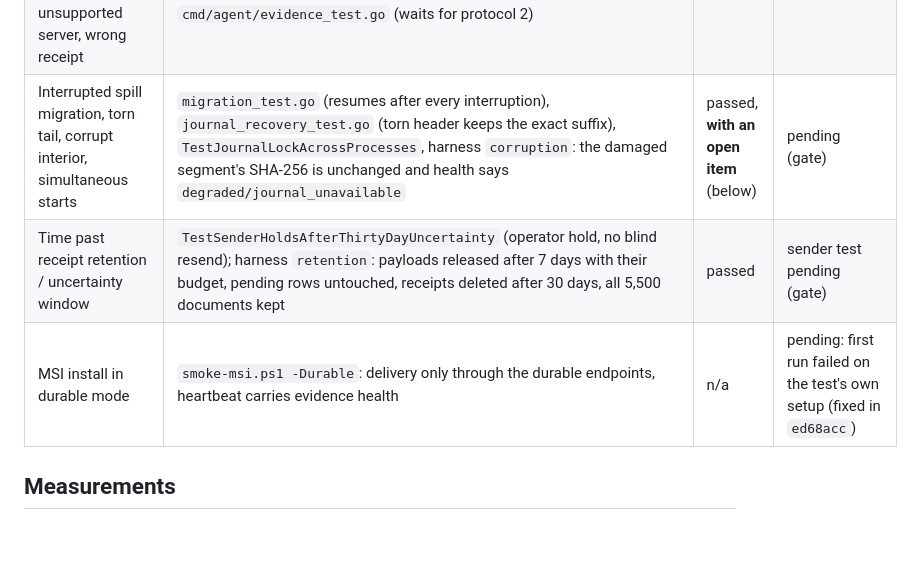
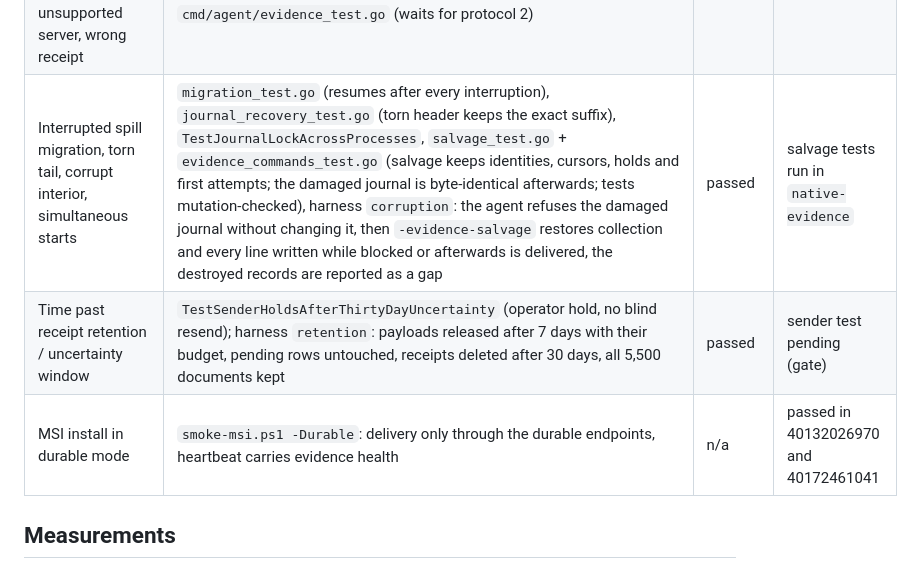
Before and after one commit to adriyansyah-mf/ADSIEM, a Markdown page: docs/operations/agent-evidence-validation.md, the part around one of its changes. Rendered like a GitHub page; blank space fills up the shorter version.

```diff
--- a/docs/operations/agent-evidence-validation.md
+++ b/docs/operations/agent-evidence-validation.md
@@ -45,9 +47,9 @@ id is `uuid5(agent_id, event_id)` of that receipt.
 | Cleared/rolled-over channel, render/format failure | `TestNativeClearedChannelIsAGap`, `TestDurableEventLogClearedChannelIsAGapAndANewGeneration`, `TestRenderAndFormatFailuresAreReportedNotSkipped`, `TestDurableEventLogUnrenderableEventIsCountedNotSkippedSilently` | n/a | passed in run 40109721243; re-run pending |
 | File restart, rename rotation, globs, copytruncate, missing identity, partial/oversized lines | `agent/internal/tailer/durable_file_test.go` (+ `_windows_test.go`), inode-reuse fingerprint (`20d2de6`) | passed | pending (gate) |
 | Failed heartbeats, unapproved agent, expired token, unsupported server, wrong receipt | `sender_test.go`, `sender_batch_test.go` (unmatched, reordered, bad receipt, wrong status: nothing acknowledged), `test_evidence_batch.int.py` (403 pending approval), `cmd/agent/evidence_test.go` (waits for protocol 2) | passed | pending (gate) |
-| Interrupted spill migration, torn tail, corrupt interior, simultaneous starts | `migration_test.go` (resumes after every interruption), `journal_recovery_test.go` (torn header keeps the exact suffix), `TestJournalLockAcrossProcesses`, harness `corruption`: the damaged segment's SHA-256 is unchanged and health says `degraded/journal_unavailable` | passed, **with an open item** (below) | pending (gate) |
+| Interrupted spill migration, torn tail, corrupt interior, simultaneous starts | `migration_test.go` (resumes after every interruption), `journal_recovery_test.go` (torn header keeps the exact suffix), `TestJournalLockAcrossProcesses`, `salvage_test.go` + `evidence_commands_test.go` (salvage keeps identities, cursors, holds and first attempts; the damaged journal is byte-identical afterwards; tests mutation-checked), harness `corruption`: the agent refuses the damaged journal without changing it, then `-evidence-salvage` restores collection and every line written while blocked or afterwards is delivered, the destroyed records are reported as a gap | passed | salvage tests run in `native-evidence` |
 | Time past receipt retention / uncertainty window | `TestSenderHoldsAfterThirtyDayUncertainty` (operator hold, no blind resend); harness `retention`: payloads released after 7 days with their budget, pending rows untouched, receipts deleted after 30 days, all 5,500 documents kept | passed | sender test pending (gate) |
-| MSI install in durable mode | `smoke-msi.ps1 -Durable`: delivery only through the durable endpoints, heartbeat carries evidence health | n/a | pending: first run failed on the test's own setup (fixed in `ed68acc`) |
+| MSI install in durable mode | `smoke-msi.ps1 -Durable`: delivery only through the durable endpoints, heartbeat carries evidence health | n/a | passed in 40132026970 and 40172461041 |
 
 ## Measurements
 
```
Also changed, not shown: other parts of docs/operations/agent-evidence-validation.md (+52 -24 lines), docs/operations/agent-evidence-recovery.md (+28 -14 lines).
